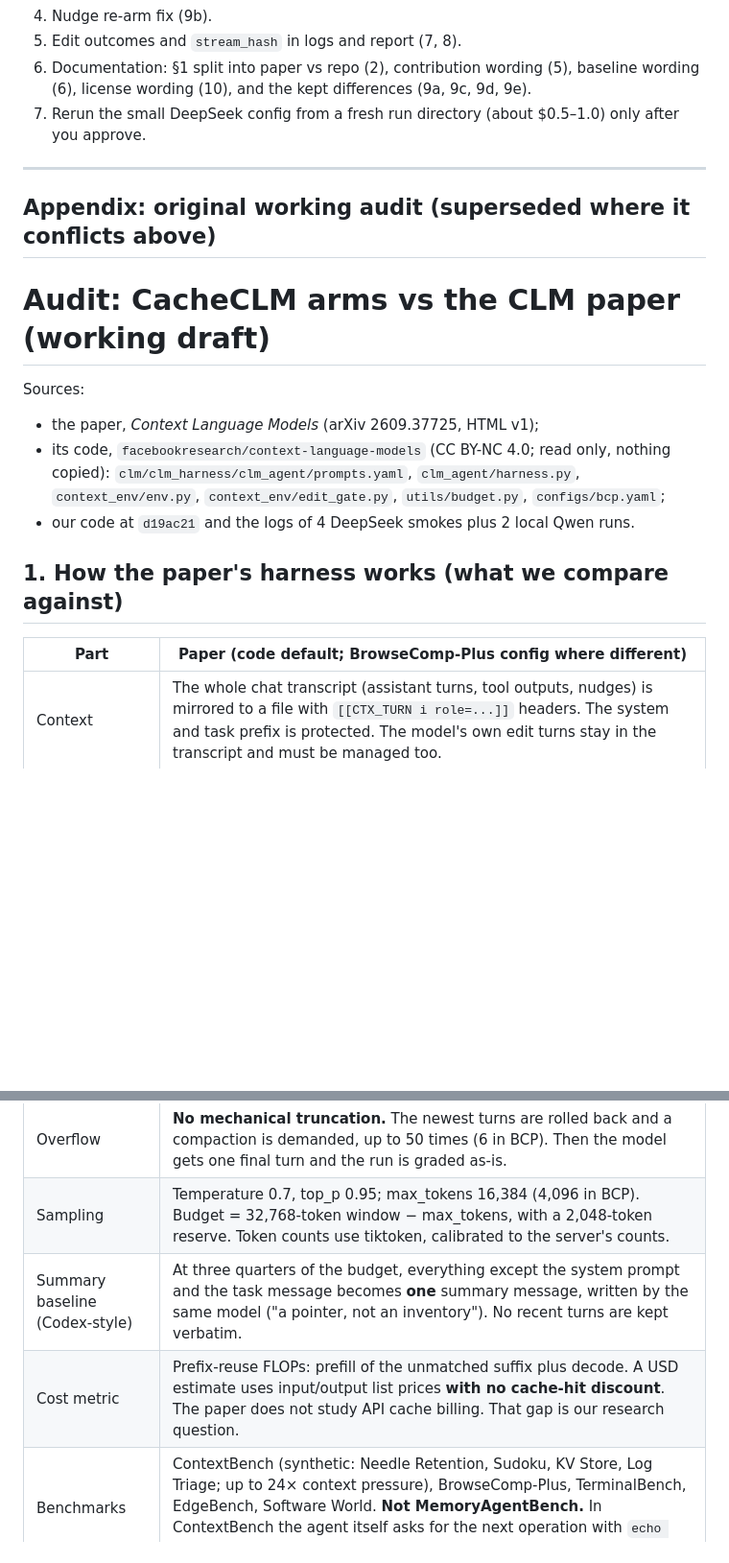
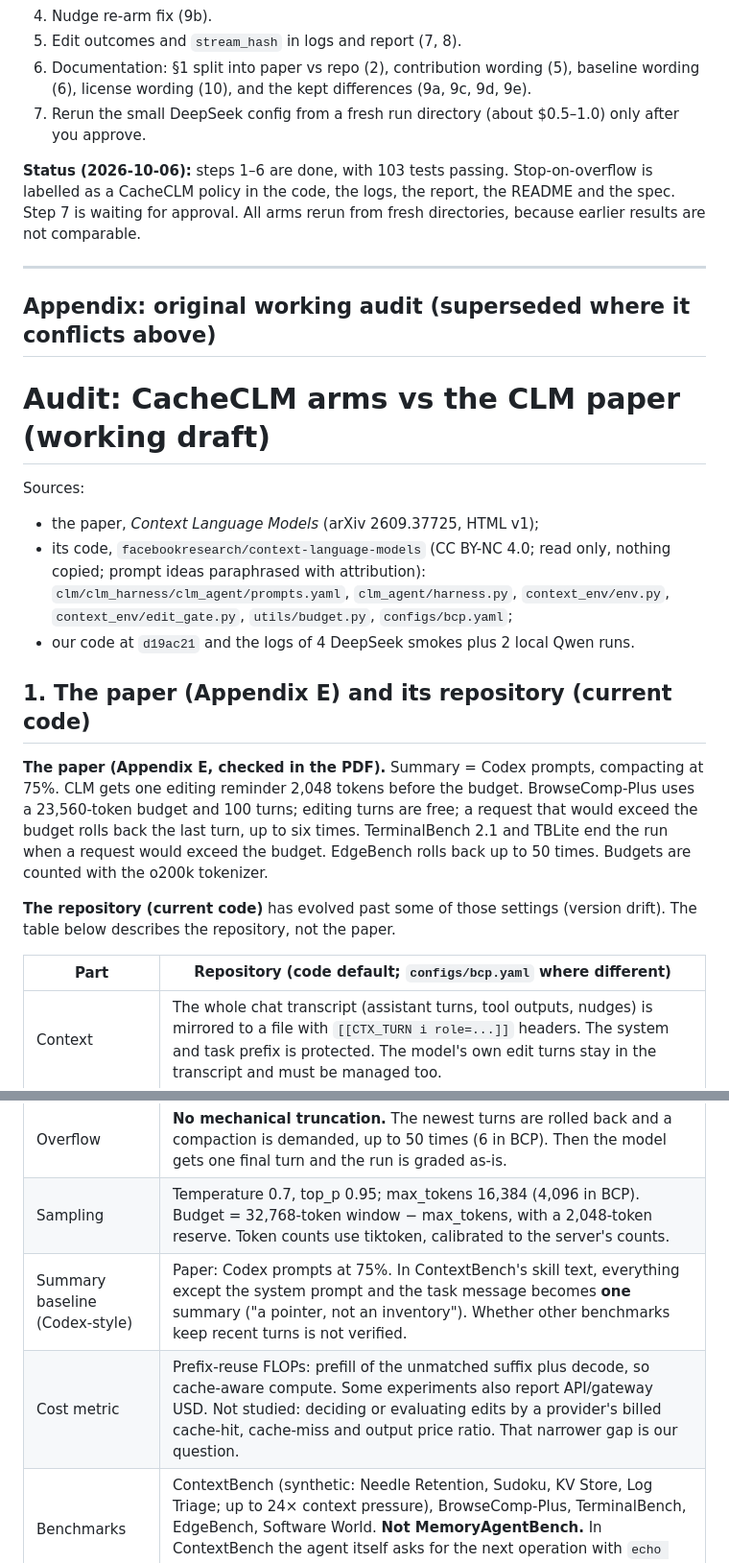
Before and after one commit to harshith242/CacheCLM, a Markdown page: docs/audit/2026-10-06-arms-vs-paper.md, 2 parts joined by grey strips. Shown at 96% size. Rendered like a GitHub page; blank space fills up the shorter version.

```diff
--- a/docs/audit/2026-10-06-arms-vs-paper.md
+++ b/docs/audit/2026-10-06-arms-vs-paper.md
@@ -315,6 +315,10 @@ group:
 7. Rerun the small DeepSeek config from a fresh run directory (about $0.5–1.0)
    only after you approve.
 
+**Status (2026-10-06):** steps 1–6 are done, with 103 tests passing. Stop-on-overflow is labelled as a CacheCLM
+policy in the code, the logs, the report, the README and the spec. Step 7 is waiting for approval. All arms rerun
+from fresh directories, because earlier results are not comparable.
+
 ---
 
 ## Appendix: original working audit (superseded where it conflicts above)
@@ -323,12 +327,21 @@ group:
 
 Sources:
 - the paper, *Context Language Models* (arXiv 2609.37725, HTML v1);
-- its code, `facebookresearch/context-language-models` (CC BY-NC 4.0; read only, nothing copied): `clm/clm_harness/clm_agent/prompts.yaml`, `clm_agent/harness.py`, `context_env/env.py`, `context_env/edit_gate.py`, `utils/budget.py`, `configs/bcp.yaml`;
+- its code, `facebookresearch/context-language-models` (CC BY-NC 4.0; read only, nothing copied; prompt ideas paraphrased with attribution): `clm/clm_harness/clm_agent/prompts.yaml`, `clm_agent/harness.py`, `context_env/env.py`, `context_env/edit_gate.py`, `utils/budget.py`, `configs/bcp.yaml`;
 - our code at `d19ac21` and the logs of 4 DeepSeek smokes plus 2 local Qwen runs.
 
-## 1. How the paper's harness works (what we compare against)
+## 1. The paper (Appendix E) and its repository (current code)
 
-| Part | Paper (code default; BrowseComp-Plus config where different) |
+**The paper (Appendix E, checked in the PDF).** Summary = Codex prompts, compacting at 75%. CLM gets one editing
+reminder 2,048 tokens before the budget. BrowseComp-Plus uses a 23,560-token budget and 100 turns; editing turns
+are free; a request that would exceed the budget rolls back the last turn, up to six times. TerminalBench 2.1 and
+TBLite end the run when a request would exceed the budget. EdgeBench rolls back up to 50 times. Budgets are counted
+with the o200k tokenizer.
+
+**The repository (current code)** has evolved past some of those settings (version drift). The table below
+describes the repository, not the paper.
+
+| Part | Repository (code default; `configs/bcp.yaml` where different) |
 |---|---|
 | Context | The whole chat transcript (assistant turns, tool outputs, nudges) is mirrored to a file with `[[CTX_TURN i role=...]]` headers. The system and task prefix is protected. The model's own edit turns stay in the transcript and must be managed too. |
 | Tool | Native tool call `bash`, exactly one command per turn, THOUGHT first. The example edit uses a `python3 - <<'PY'` heredoc. |
@@ -338,8 +351,8 @@ Sources:
 | Nudges | One-shot at 25/50/75% of the budget; a tier re-arms if the model compacts back below it. 25% is informational only, because a how-to at that tier "tends to trigger premature wholesale deletion". 50% and 75% add a note contract and a "compact settled spans without wiping" rule. An urgent nudge fires every turn in a band near the limit (adaptive; 0.9 in BCP). |
 | Overflow | **No mechanical truncation.** The newest turns are rolled back and a compaction is demanded, up to 50 times (6 in BCP). Then the model gets one final turn and the run is graded as-is. |
 | Sampling | Temperature 0.7, top_p 0.95; max_tokens 16,384 (4,096 in BCP). Budget = 32,768-token window − max_tokens, with a 2,048-token reserve. Token counts use tiktoken, calibrated to the server's counts. |
-| Summary baseline (Codex-style) | At three quarters of the budget, everything except the system prompt and the task message becomes **one** summary message, written by the same model ("a pointer, not an inventory"). No recent turns are kept verbatim. |
-| Cost metric | Prefix-reuse FLOPs: prefill of the unmatched suffix plus decode. A USD estimate uses input/output list prices **with no cache-hit discount**. The paper does not study API cache billing. That gap is our research question. |
+| Summary baseline (Codex-style) | Paper: Codex prompts at 75%. In ContextBench's skill text, everything except the system prompt and the task message becomes **one** summary ("a pointer, not an inventory"). Whether other benchmarks keep recent turns is not verified. |
+| Cost metric | Prefix-reuse FLOPs: prefill of the unmatched suffix plus decode, so cache-aware compute. Some experiments also report API/gateway USD. Not studied: deciding or evaluating edits by a provider's billed cache-hit, cache-miss and output price ratio. That narrower gap is our question. |
 | Benchmarks | ContextBench (synthetic: Needle Retention, Sudoku, KV Store, Log Triage; up to 24× context pressure), BrowseComp-Plus, TerminalBench, EdgeBench, Software World. **Not MemoryAgentBench.** In ContextBench the agent itself asks for the next operation with `echo READY_FOR_NEXT_OP`. |
 
 ## 2. Our arms, checked against the code
```
Also changed, not shown: README.md (+7 -3 lines), docs/specs/2026-10-05-cacheclm-design.md (+7 -0 lines).
